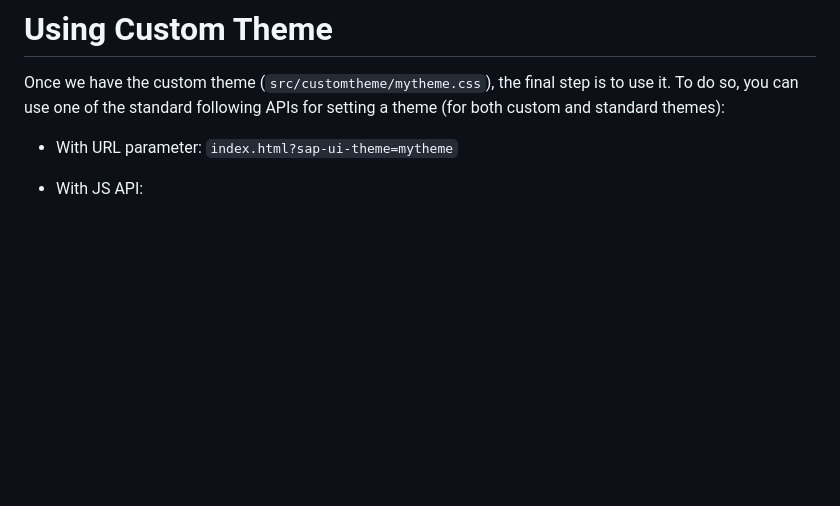
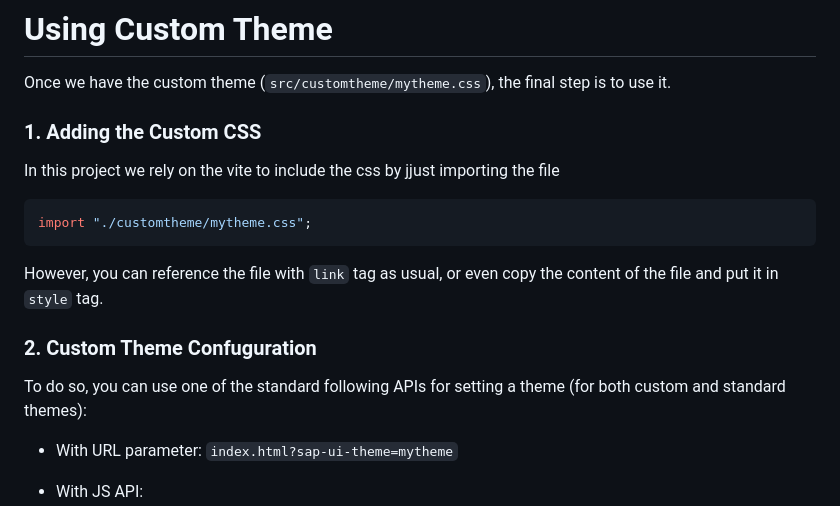
Before and after one commit to ilhan007/ui5-webcomponents-custom-theme, a Markdown page: README.md, the part around the change. GitHub-like rendering; blank space fills up the shorter version.

````diff
--- a/README.md
+++ b/README.md
@@ -69,6 +69,16 @@ And, that's it!.
 # Using Custom Theme
 
 Once we have the custom theme (`src/customtheme/mytheme.css`), the final step is to use it.
+
+### 1. Adding the Custom CSS
+In this project we rely on the vite to include the css by jjust importing the file
+```ts
+import "./customtheme/mytheme.css";
+```
+
+However, you can reference the file with `link` tag as usual, or even copy the content of the file and put it in `style` tag.
+
+### 2. Custom Theme Confuguration
 To do so, you can use one of the standard following APIs for setting a theme (for both custom and standard themes):
 
 - With URL parameter: `index.html?sap-ui-theme=mytheme`
````
